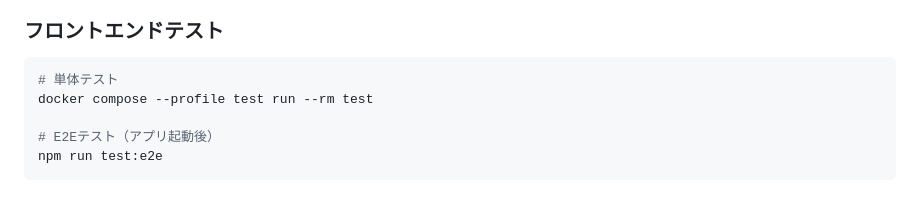
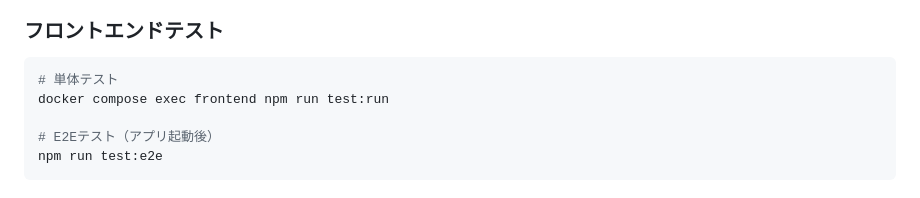
Before and after one commit to KentaOsabe/todo-app, a Markdown page: README.md, the part around the change. Rendered like a GitHub page.

Commit message:
レビュー指摘修正

````diff
--- a/README.md
+++ b/README.md
@@ -105,7 +105,7 @@ bin/rails server
 ### フロントエンドテスト
 ```bash
 # 単体テスト
-docker compose --profile test run --rm test
+docker compose exec frontend npm run test:run
 
 # E2Eテスト（アプリ起動後）
 npm run test:e2e
````
